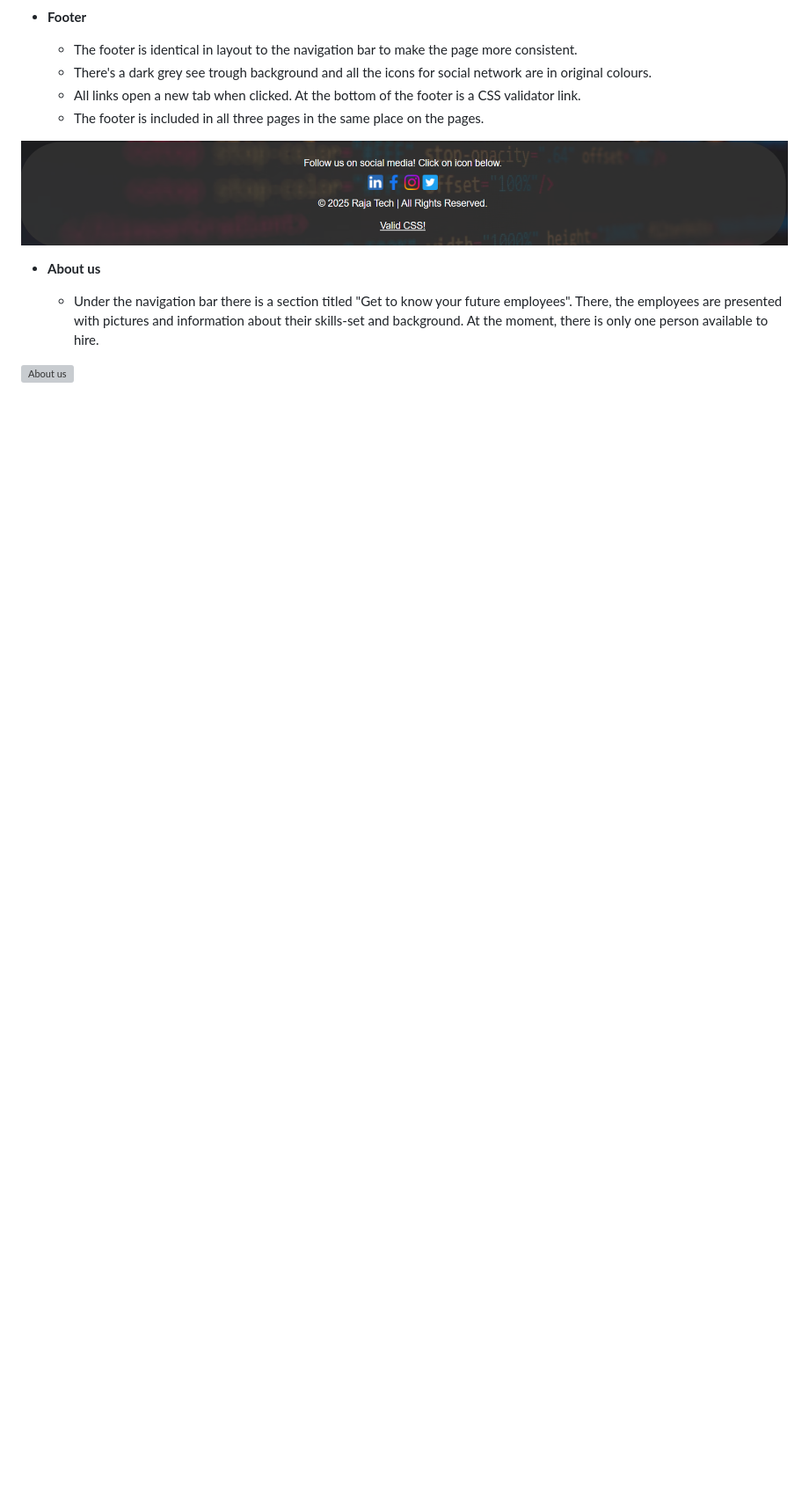
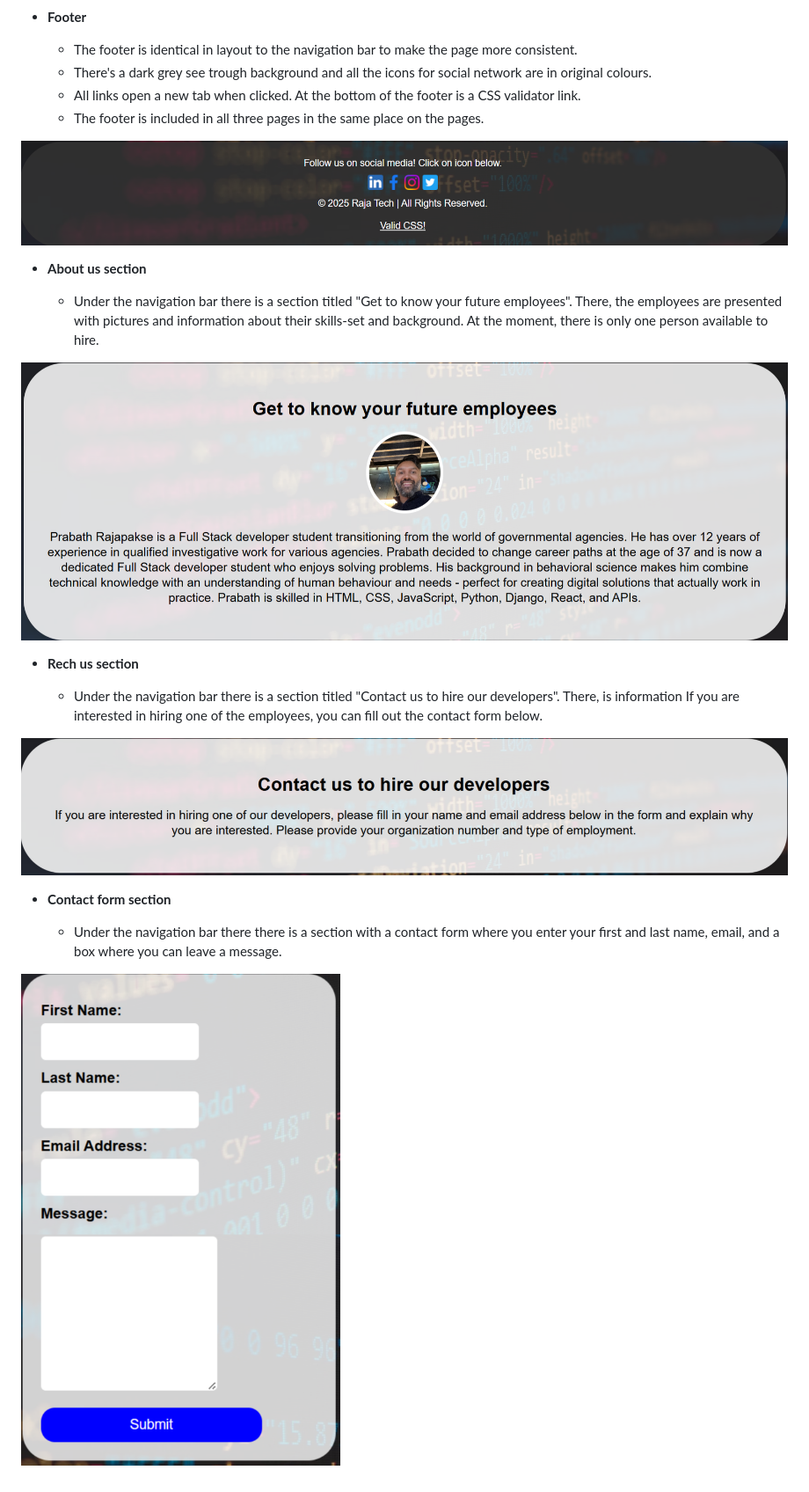
Before and after one commit to Parre87/projekt1, a Markdown page: README.md, the part around the change. Shown: that part at 88% size. GitHub-like rendering; blank space fills up the shorter version; grey boxes are pictures that could not be loaded.

Commit message:
Update README.md
Reach me information page, contact form information

```diff
--- a/README.md
+++ b/README.md
@@ -46,11 +46,25 @@ The users targeted with this website are employers, recruiters and also the web-
 
 ![Footer](https://github.com/Parre87/projekt1/blob/main/assets/images/Footer.png)
 
-- __About us__
+- __About us section__
 
     - Under the navigation bar there is a section titled "Get to know your future employees". There, the employees are
       presented with pictures and information about their skills-set and background. At the moment, there is only one person
       available to hire.
 
 
-![About us]()
+![About us](https://github.com/Parre87/projekt1/blob/main/assets/images/About%20us.png)
+
+- __Rech us section__
+
+    - Under the navigation bar there is a section titled "Contact us to hire our developers". There, is information If you are interested in hiring one of the employees, you can fill out the contact form below.
+
+
+![About us](https://github.com/Parre87/projekt1/blob/main/assets/images/Contact%20us.png)
+
+- __Contact form section__
+
+    - Under the navigation bar there there is a section with a contact form where you enter
+      your first and last name, email, and a box where you can leave a message.
+
+![About us](https://github.com/Parre87/projekt1/blob/main/assets/images/Contact%20form.png)
```
